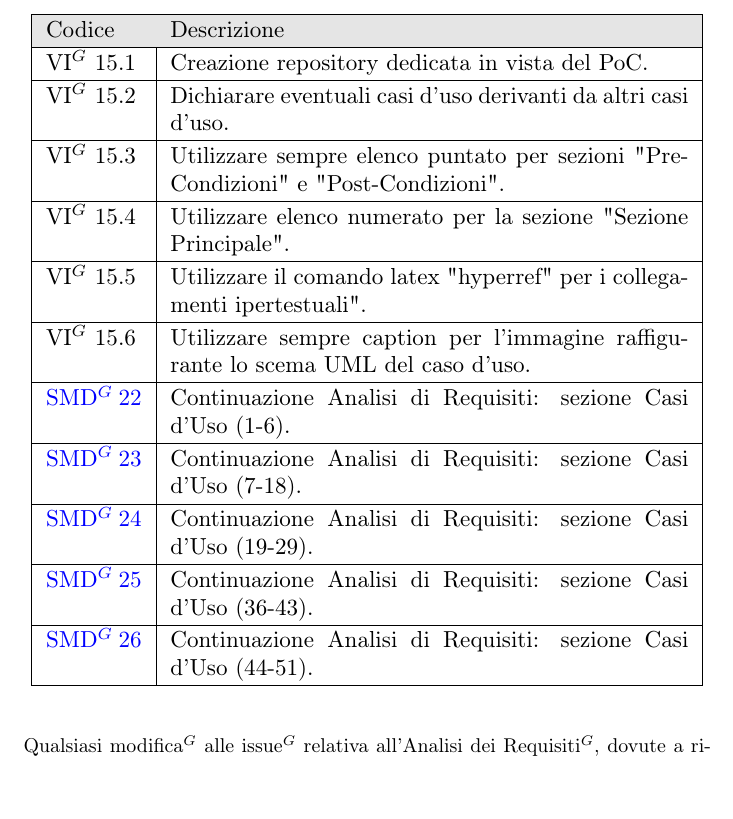
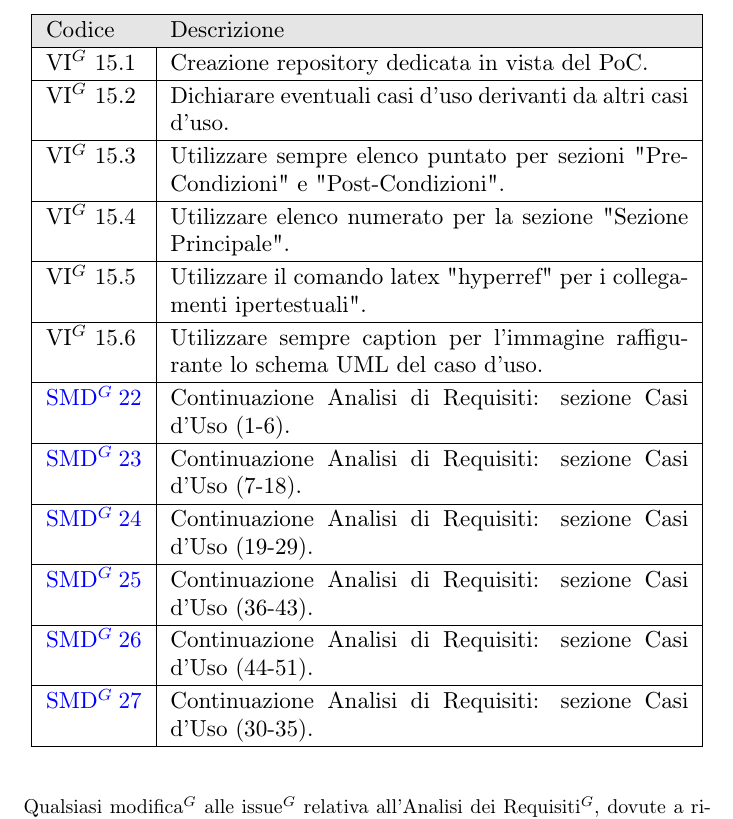
Before and after one commit to NullPointersGroup/Documentazione, a LaTeX document (src/RTB/Verbali Interni/2025-12-29_verbale_interno/2025-12-29_verbale_interno.tex, which reads src/RTB/Verbali Interni/2025-12-29_verbale_interno/content/decisioni_azioni.tex): part of page 6 of 6, cut so that both start at the same text. Compiled offline with pdfLaTeX.

Commit message:
correzioni minori

```diff
--- a/src/RTB/Verbali Interni/2025-12-29_verbale_interno/2025-12-29_verbale_interno.tex
+++ b/src/RTB/Verbali Interni/2025-12-29_verbale_interno/2025-12-29_verbale_interno.tex
@@ -28,7 +28,7 @@ citecolor=blue]{hyperref}
 
 
 % Variabili
-\newcommand{\data}{23 Dicembre 2025}
+\newcommand{\data}{29 Dicembre 2025}
 
 
 % Struttura
--- a/src/RTB/Verbali Interni/2025-12-29_verbale_interno/content/decisioni_azioni.tex
+++ b/src/RTB/Verbali Interni/2025-12-29_verbale_interno/content/decisioni_azioni.tex
@@ -19,7 +19,7 @@
 			\hline
 			VI$^G$ 15.5 & Utilizzare il comando latex "hyperref" per i collegamenti ipertestuali".\\
 			\hline
-			VI$^G$ 15.6 & Utilizzare sempre caption per l'immagine raffigurante lo scema UML del caso d'uso.\\
+			VI$^G$ 15.6 & Utilizzare sempre caption per l'immagine raffigurante lo schema UML del caso d'uso.\\
 			\hline
 			\href{https://github$^G$.com/NullPointersGroup/Documentazione/issues/108}{SMD$^G$ 22} & Continuazione Analisi di Requisiti: sezione Casi d'Uso (1-6). \\
 			\hline
@@ -31,6 +31,8 @@
 			\hline
 			\href{https://github$^G$.com/NullPointersGroup/Documentazione/issues/112}{SMD$^G$ 26} & Continuazione Analisi di Requisiti: sezione Casi d'Uso (44-51). \\
 			\hline
+			\href{https://github.com/NullPointersGroup/Documentazione/issues/120}{SMD$^G$ 27}& Continuazione Analisi di Requisiti: sezione Casi d'Uso (30-35). \\
+			\hline
 		\end{tabular}
 	}
 	\vspace{0.3cm}
```
Also changed, not shown: src/RTB/Verbali Interni/2025-12-29_verbale_interno/2025-12-29_verbale_interno.pdf (added).
